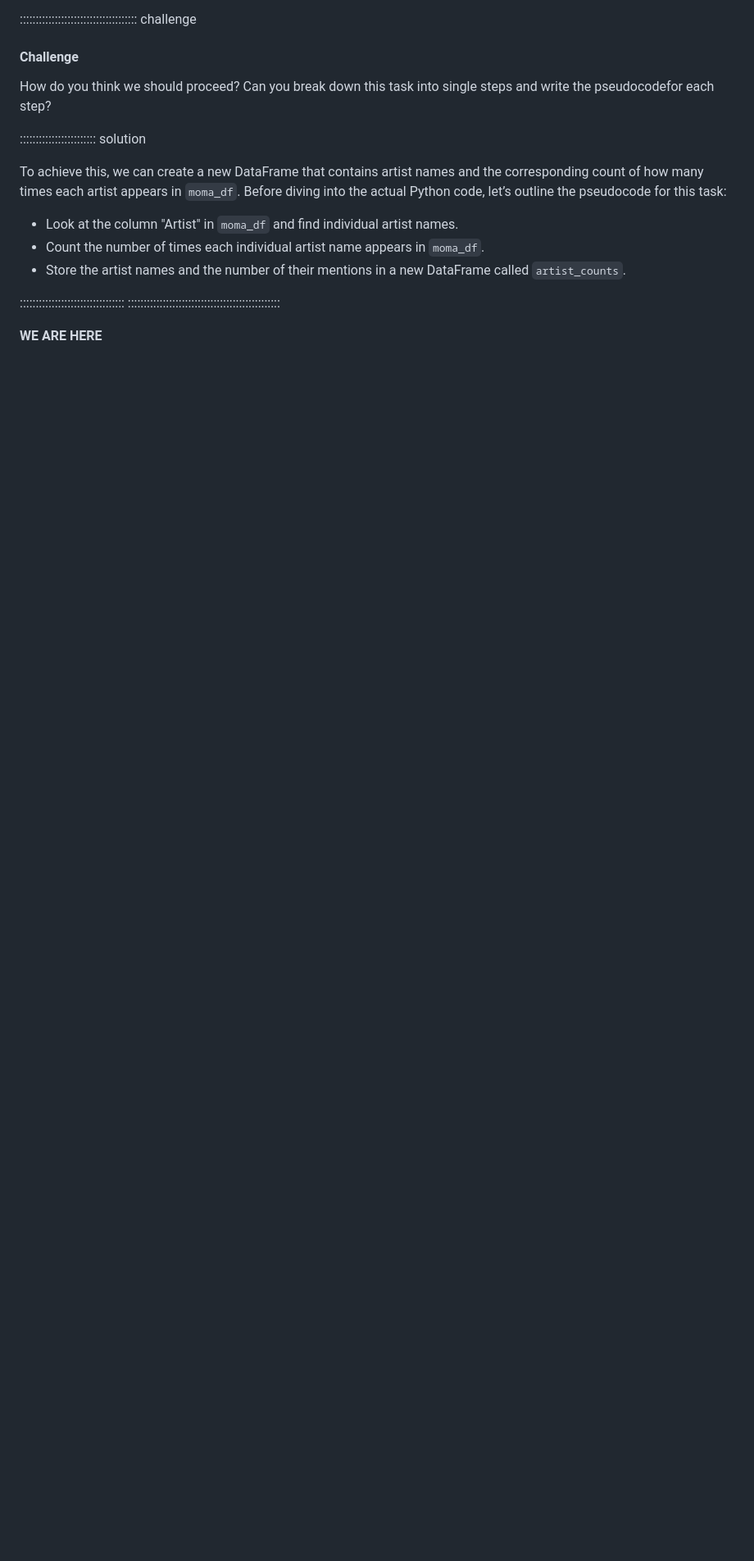
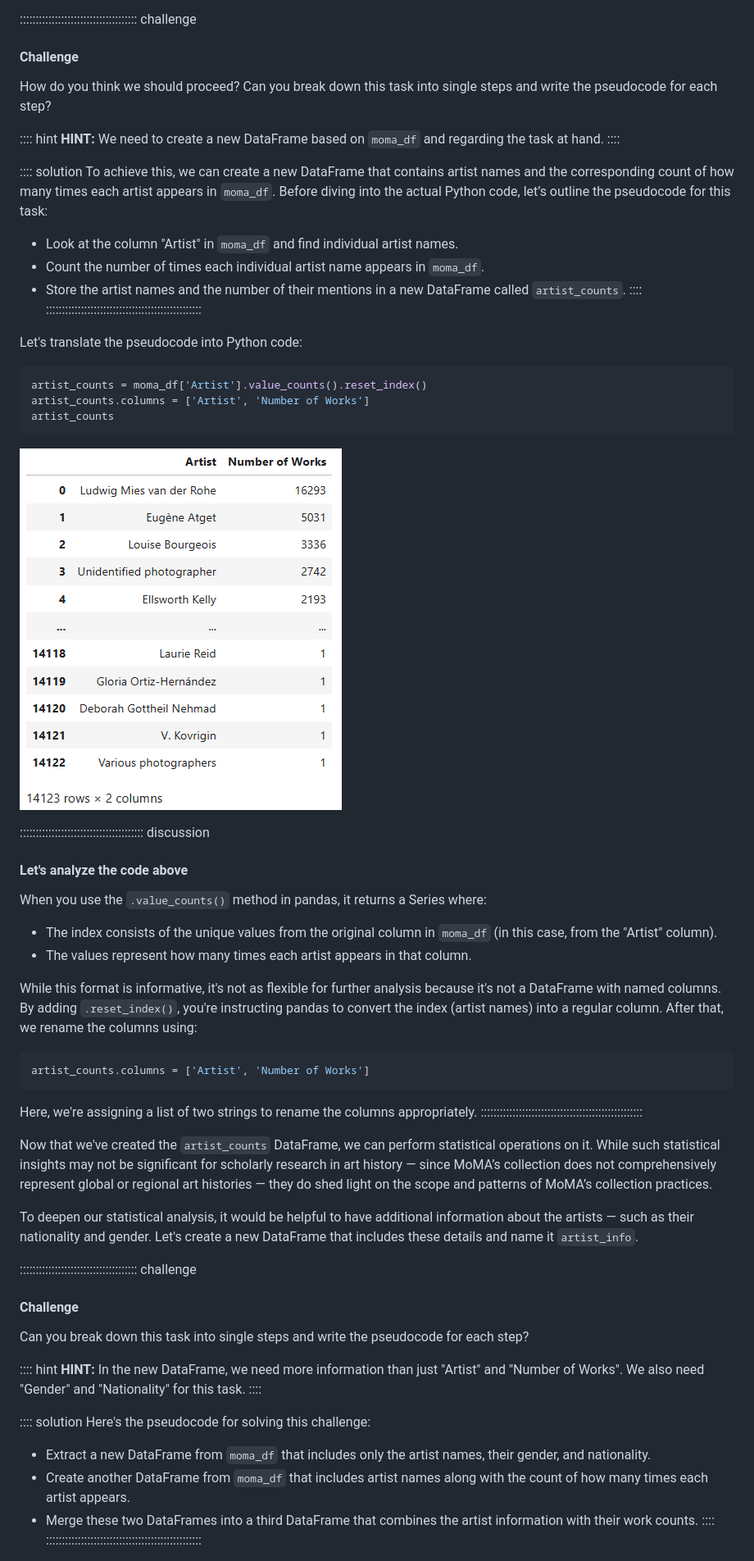
Before and after one commit to Goli-SF/python_101_humanities, a Markdown page: episodes/01_analyze_tabular_data.md, the part around one of its changes. Shown at 82% size. GitHub-like rendering; pictures changed too: episodes/fig/output_04.png (added); blank space fills up the shorter version.

Commit message:
finish counting artist genders

````diff
--- a/episodes/01_analyze_tabular_data.md
+++ b/episodes/01_analyze_tabular_data.md
@@ -295,10 +295,13 @@ MoMA's collection.
 #### Challenge
 
 How do you think we should proceed? Can you break down this task into single steps and write the
-pseudocodefor each step?
+pseudocode for each step?
 
-:::::::::::::::::::::::: solution
+:::: hint
+**HINT:** We need to create a new DataFrame based on `moma_df` and regarding the task at hand.
+::::
 
+:::: solution
 To achieve this, we can create a new DataFrame that contains artist names and the corresponding
 count of how many times each artist appears in `moma_df`. Before diving into the actual Python code,
 let’s outline the pseudocode for this task:
@@ -306,11 +309,67 @@ let’s outline the pseudocode for this task:
 - Look at the column "Artist" in `moma_df` and find individual artist names.
 - Count the number of times each individual artist name appears in `moma_df`.
 - Store the artist names and the number of their mentions in a new DataFrame called `artist_counts`.
+::::
+:::::::::::::::::::::::::::::::::::::::::::::::::
 
-:::::::::::::::::::::::::::::::::
-::::::::::::::::::::::::::::::::::::::::::::::::
+Let's translate the pseudocode into Python code:
 
-  **<span style="color:red">WE ARE HERE </span>**
+``` python
+artist_counts = moma_df['Artist'].value_counts().reset_index()
+artist_counts.columns = ['Artist', 'Number of Works']
+artist_counts
+```
 
+![](fig/output_04.png)
 
+::::::::::::::::::::::::::::::::::::::: discussion
+#### Let's analyze the code above
 
+When you use the `.value_counts()` method in pandas, it returns a Series where:
+
+- The index consists of the unique values from the original column in `moma_df` (in this case,
+from the "Artist" column).
+- The values represent how many times each artist appears in that column.
+
+While this format is informative, it's not as flexible for further analysis because it's
+not a DataFrame with named columns. By adding `.reset_index()`, you're instructing pandas to
+convert the index (artist names) into a regular column. After that, we rename the columns using:
+
+``` python
+artist_counts.columns = ['Artist', 'Number of Works']
+```
+
+Here, we're assigning a list of two strings to rename the columns appropriately.
+:::::::::::::::::::::::::::::::::::::::::::::::::::
+
+Now that we've created the `artist_counts` DataFrame, we can perform statistical operations
+on it. While such statistical insights may not be significant for scholarly research in art history —
+since MoMA’s collection does not comprehensively represent global or regional art histories —
+they do shed light on the scope and patterns of MoMA’s collection practices.
+
+To deepen our statistical analysis, it would be helpful to have additional information
+about the artists — such as their nationality and gender. Let's create a new DataFrame
+that includes these details and name it `artist_info`.
+
+::::::::::::::::::::::::::::::::::::: challenge
+#### Challenge
+
+Can you break down this task into single steps and write the pseudocode for each step?
+
+:::: hint
+**HINT:** In the new DataFrame, we need more information than just "Artist" and "Number of Works".
+We also need "Gender" and "Nationality" for this task.
+::::
+
+:::: solution
+Here's the pseudocode for solving this challenge:
+
+- Extract a new DataFrame from `moma_df` that includes only the artist names, their gender,
+and nationality.
+- Create another DataFrame from `moma_df` that includes artist names along with the count
+of how many times each artist appears.
+- Merge these two DataFrames into a third DataFrame that combines the artist information
+with their work counts.
+::::
+:::::::::::::::::::::::::::::::::::::::::::::::::
+
````
Also changed, not shown: other parts of episodes/01_analyze_tabular_data.md (+81 -2 lines), episodes/fig/output_02.png, episodes/fig/output_05.png (added), episodes/fig/output_06.png (added).
